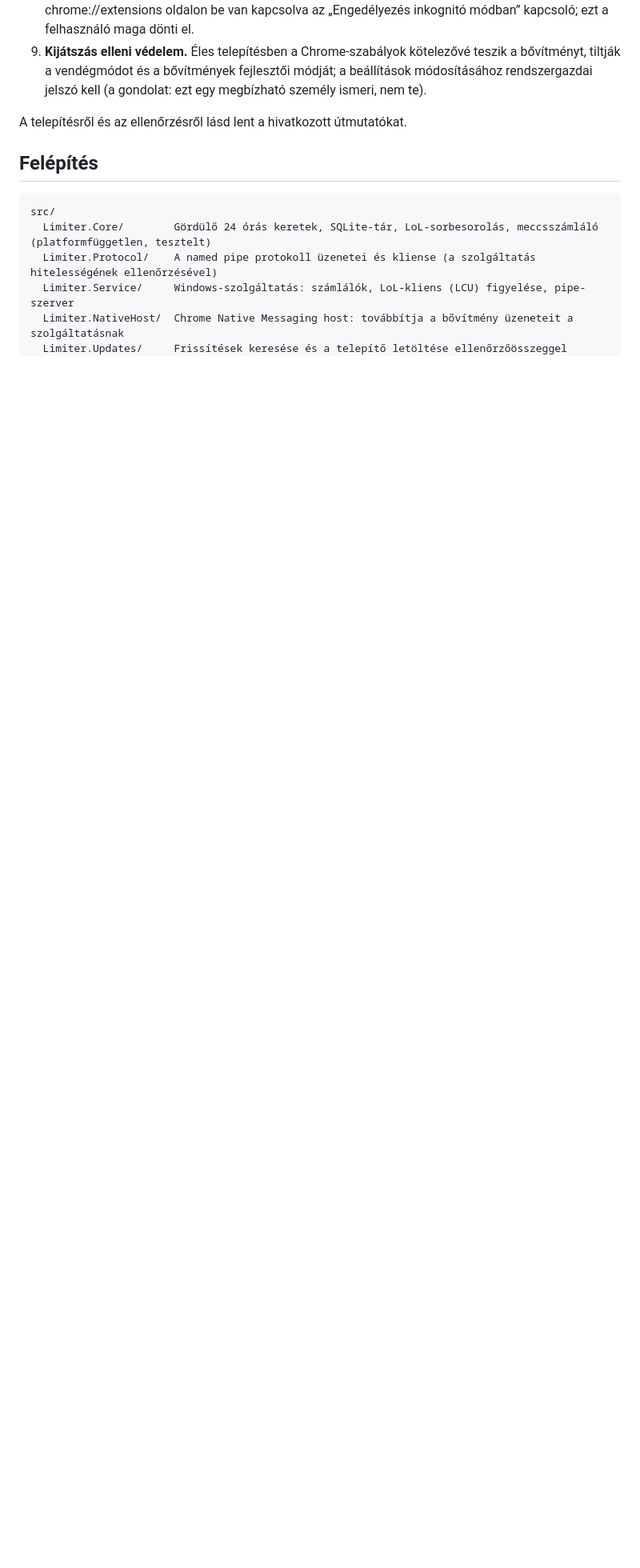
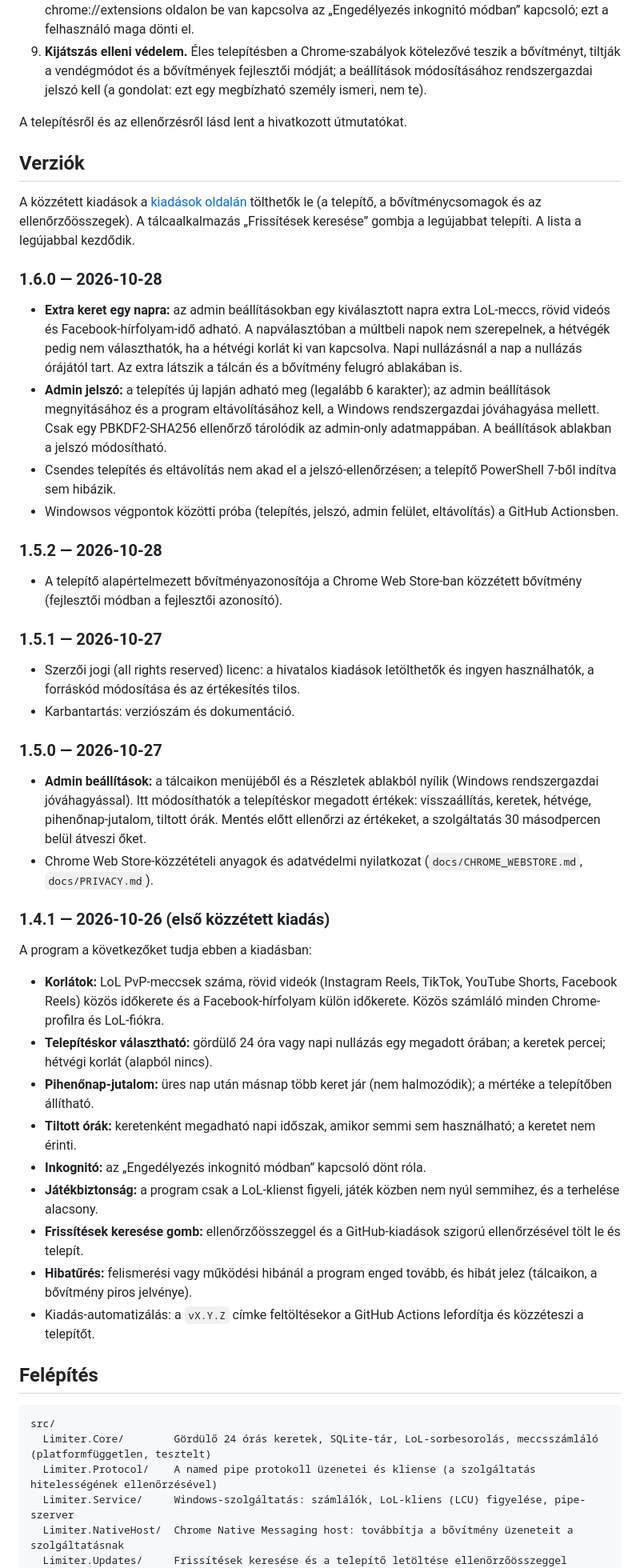
Before and after one commit to viktorferenczi/LolAndDoomScrollFix, a Markdown page: README.md, the part around the change. Shown at 80% size. Rendered like a GitHub page; blank space fills up the shorter version.

Commit message:
Add a versions section to the README
Co-Authored-By: Claude Sonnet 5.5 <noreply@anthropic.com>

````diff
--- a/README.md
+++ b/README.md
@@ -70,6 +70,45 @@ A cél az, hogy megfékezze a végtelen görgetést és a túlzott League of Leg
 
 A telepítésről és az ellenőrzésről lásd lent a hivatkozott útmutatókat.
 
+## Verziók
+
+A közzétett kiadások a [kiadások oldalán](https://github.com/viktorferenczi/LolAndDoomScrollFix/releases) tölthetők le (a telepítő, a bővítménycsomagok és az ellenőrzőösszegek). A tálcaalkalmazás „Frissítések keresése” gombja a legújabbat telepíti. A lista a legújabbal kezdődik.
+
+### 1.6.0 — 2026-10-28
+
+- **Extra keret egy napra:** az admin beállításokban egy kiválasztott napra extra LoL-meccs, rövid videós és Facebook-hírfolyam-idő adható. A napválasztóban a múltbeli napok nem szerepelnek, a hétvégék pedig nem választhatók, ha a hétvégi korlát ki van kapcsolva. Napi nullázásnál a nap a nullázás órájától tart. Az extra látszik a tálcán és a bővítmény felugró ablakában is.
+- **Admin jelszó:** a telepítés új lapján adható meg (legalább 6 karakter); az admin beállítások megnyitásához és a program eltávolításához kell, a Windows rendszergazdai jóváhagyása mellett. Csak egy PBKDF2-SHA256 ellenőrző tárolódik az admin-only adatmappában. A beállítások ablakban a jelszó módosítható.
+- Csendes telepítés és eltávolítás nem akad el a jelszó-ellenőrzésen; a telepítő PowerShell 7-ből indítva sem hibázik.
+- Windowsos végpontok közötti próba (telepítés, jelszó, admin felület, eltávolítás) a GitHub Actionsben.
+
+### 1.5.2 — 2026-10-28
+
+- A telepítő alapértelmezett bővítményazonosítója a Chrome Web Store-ban közzétett bővítmény (fejlesztői módban a fejlesztői azonosító).
+
+### 1.5.1 — 2026-10-27
+
+- Szerzői jogi (all rights reserved) licenc: a hivatalos kiadások letölthetők és ingyen használhatók, a forráskód módosítása és az értékesítés tilos.
+- Karbantartás: verziószám és dokumentáció.
+
+### 1.5.0 — 2026-10-27
+
+- **Admin beállítások:** a tálcaikon menüjéből és a Részletek ablakból nyílik (Windows rendszergazdai jóváhagyással). Itt módosíthatók a telepítéskor megadott értékek: visszaállítás, keretek, hétvége, pihenőnap-jutalom, tiltott órák. Mentés előtt ellenőrzi az értékeket, a szolgáltatás 30 másodpercen belül átveszi őket.
+- Chrome Web Store-közzétételi anyagok és adatvédelmi nyilatkozat (`docs/CHROME_WEBSTORE.md`, `docs/PRIVACY.md`).
+
+### 1.4.1 — 2026-10-26 (első közzétett kiadás)
+
+A program a következőket tudja ebben a kiadásban:
+
+- **Korlátok:** LoL PvP-meccsek száma, rövid videók (Instagram Reels, TikTok, YouTube Shorts, Facebook Reels) közös időkerete és a Facebook-hírfolyam külön időkerete. Közös számláló minden Chrome-profilra és LoL-fiókra.
+- **Telepítéskor választható:** gördülő 24 óra vagy napi nullázás egy megadott órában; a keretek percei; hétvégi korlát (alapból nincs).
+- **Pihenőnap-jutalom:** üres nap után másnap több keret jár (nem halmozódik); a mértéke a telepítőben állítható.
+- **Tiltott órák:** keretenként megadható napi időszak, amikor semmi sem használható; a keretet nem érinti.
+- **Inkognitó:** az „Engedélyezés inkognitó módban” kapcsoló dönt róla.
+- **Játékbiztonság:** a program csak a LoL-klienst figyeli, játék közben nem nyúl semmihez, és a terhelése alacsony.
+- **Frissítések keresése gomb:** ellenőrzőösszeggel és a GitHub-kiadások szigorú ellenőrzésével tölt le és telepít.
+- **Hibatűrés:** felismerési vagy működési hibánál a program enged tovább, és hibát jelez (tálcaikon, a bővítmény piros jelvénye).
+- Kiadás-automatizálás: a `vX.Y.Z` címke feltöltésekor a GitHub Actions lefordítja és közzéteszi a telepítőt.
+
 ## Felépítés
 
 ```
````
